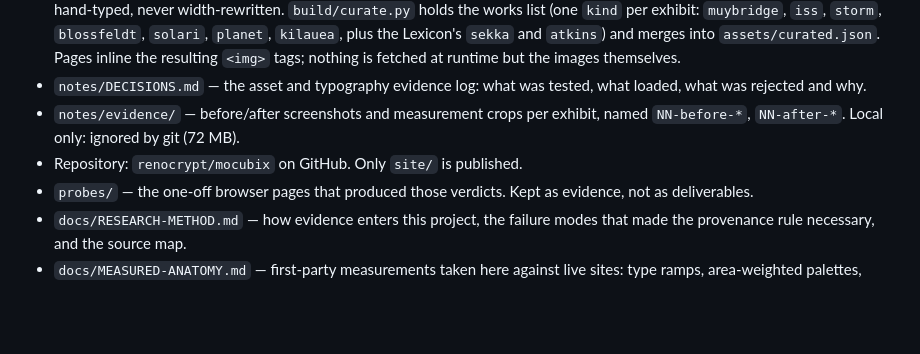
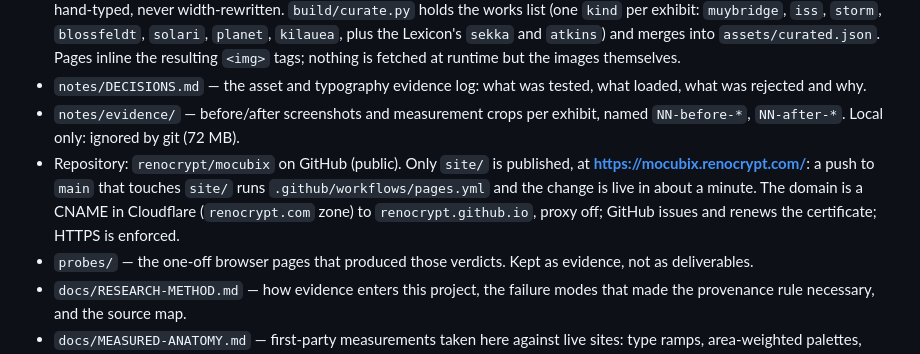
Before and after one commit to renocrypt/mocubix, a Markdown page: AGENTS.md, the part around the change. Drawn GitHub-style; blank space fills up the shorter version.

```diff
--- a/AGENTS.md
+++ b/AGENTS.md
@@ -67,7 +67,7 @@ Every law below was written after breaking it. None is decorative.
 - `assets/` — curated material. Only URLs the Wikimedia API actually returned; widths are the buckets it really serves. Never hand-typed, never width-rewritten. `build/curate.py` holds the works list (one `kind` per exhibit: `muybridge`, `iss`, `storm`, `blossfeldt`, `solari`, `planet`, `kilauea`, plus the Lexicon's `sekka` and `atkins`) and merges into `assets/curated.json`. Pages inline the resulting `<img>` tags; nothing is fetched at runtime but the images themselves.
 - `notes/DECISIONS.md` — the asset and typography evidence log: what was tested, what loaded, what was rejected and why.
 - `notes/evidence/` — before/after screenshots and measurement crops per exhibit, named `NN-before-*`, `NN-after-*`. Local only: ignored by git (72 MB).
-- Repository: `renocrypt/mocubix` on GitHub. Only `site/` is published.
+- Repository: `renocrypt/mocubix` on GitHub (public). Only `site/` is published, at **https://mocubix.renocrypt.com/**: a push to `main` that touches `site/` runs `.github/workflows/pages.yml` and the change is live in about a minute. The domain is a CNAME in Cloudflare (`renocrypt.com` zone) to `renocrypt.github.io`, proxy off; GitHub issues and renews the certificate; HTTPS is enforced.
 - `probes/` — the one-off browser pages that produced those verdicts. Kept as evidence, not as deliverables.
 - `docs/RESEARCH-METHOD.md` — how evidence enters this project, the failure modes that made the provenance rule necessary, and the source map.
 - `docs/MEASURED-ANATOMY.md` — first-party measurements taken here against live sites: type ramps, area-weighted palettes, easing and radius censuses.
```
Also changed, not shown: notes/DECISIONS.md (+27 -0 lines).
